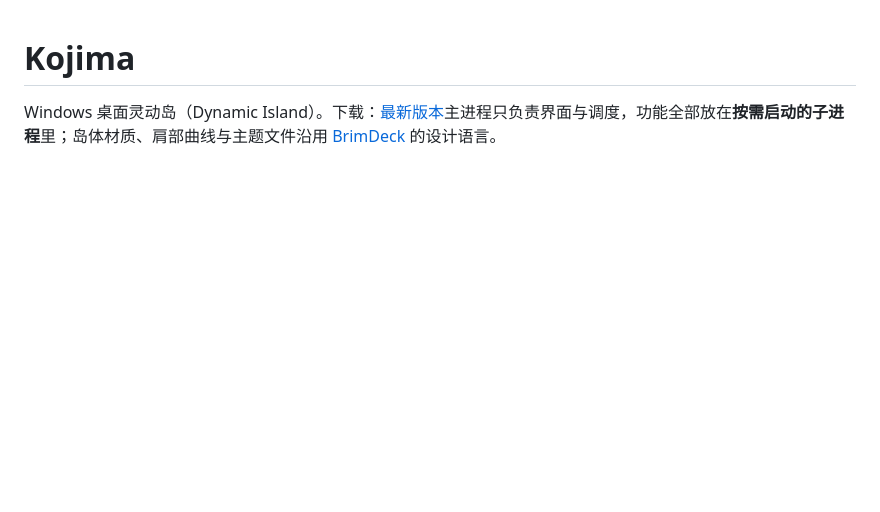
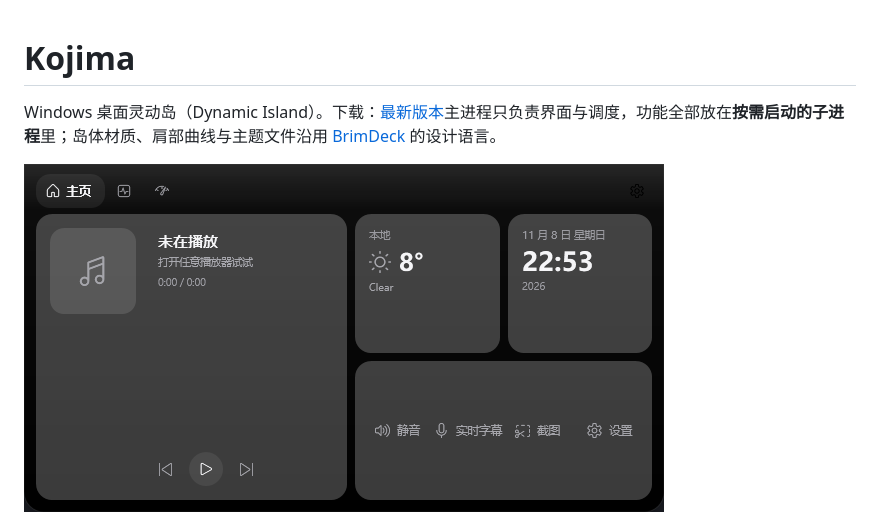
Before and after one commit to mengtiankf/kojima, a Markdown page: README.md, the part around the change. GitHub-like rendering; pictures changed too: docs/home.png (added); blank space fills up the shorter version.

```diff
--- a/README.md
+++ b/README.md
@@ -2,6 +2,7 @@
 
 Windows 桌面灵动岛（Dynamic Island）。下载：[最新版本](https://github.com/mengtiankf/kojima/releases)主进程只负责界面与调度，功能全部放在**按需启动的子进程**里；岛体材质、肩部曲线与主题文件沿用 [BrimDeck](https://github.com/MoFeng2223/BrimDeck) 的设计语言。
 
+![首页](docs/home.png)
 ![灵动岛](docs/notch.png)
 ![AI 用量](docs/usage.png)
 ![系统监控](docs/monitor.png)
```
Also changed, not shown: 1 other file.
